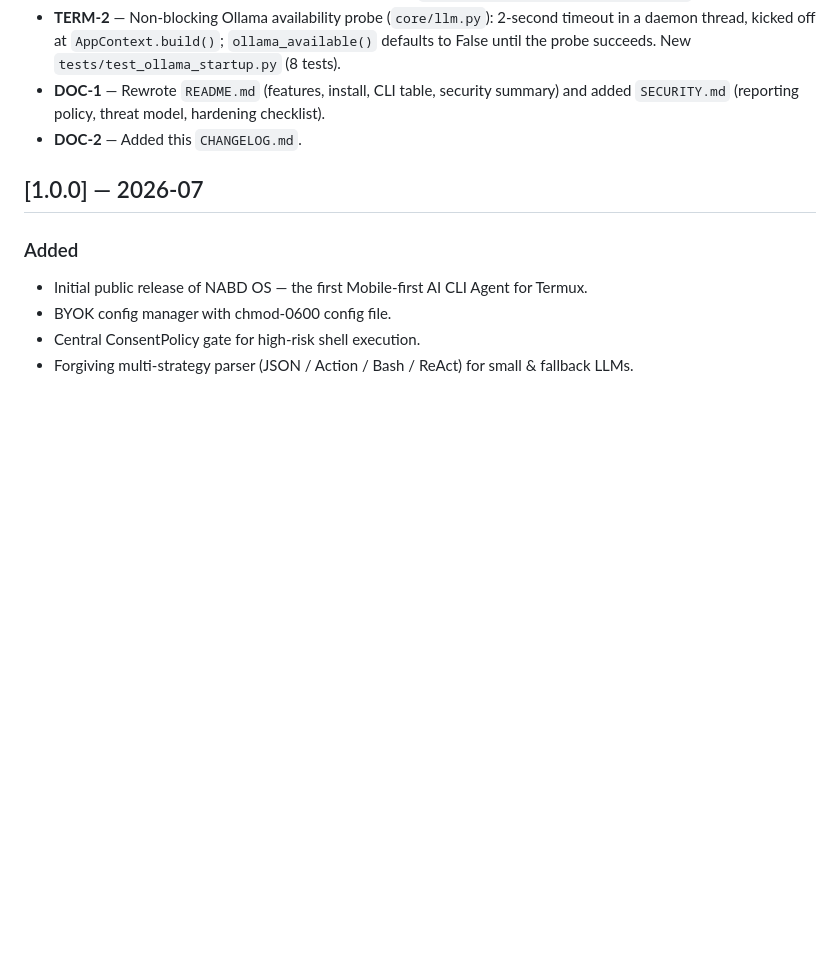
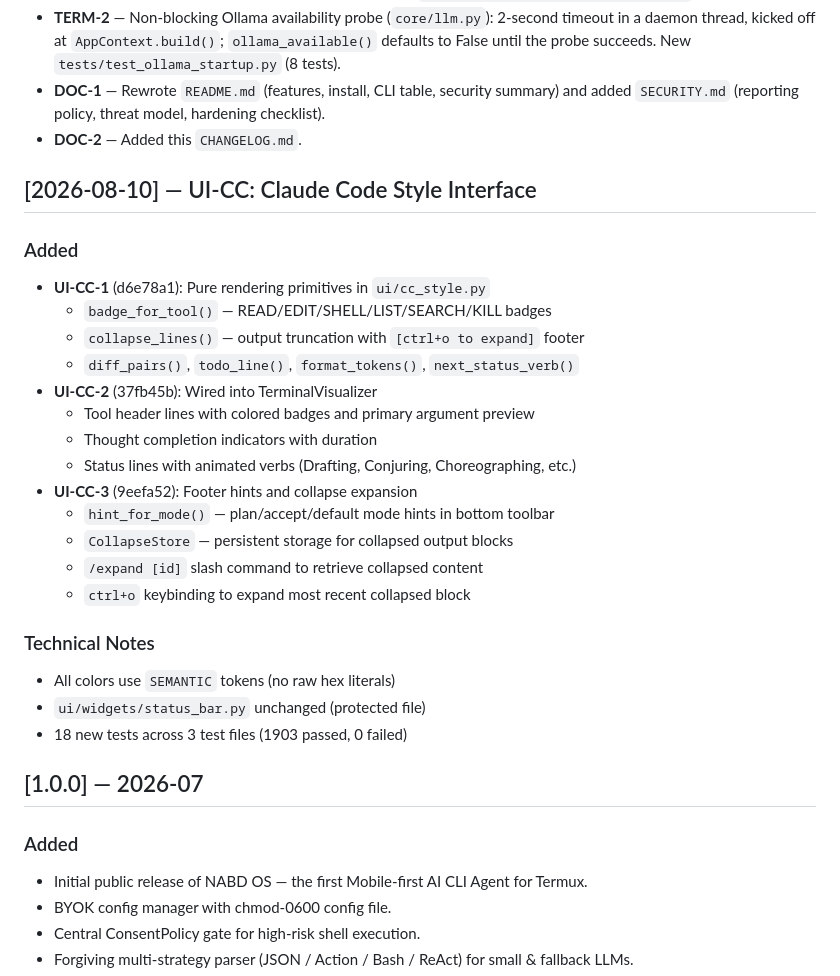
Before and after one commit to amiraq1/Nabdcode, a Markdown page: CHANGELOG.md, the part around the change. GitHub-like rendering; blank space fills up the shorter version.

Commit message:
Am+9 UI-CC-4: توثيق سلسلة Claude Code UI في CHANGELOG
- UI-CC-1: primitives الرسم النقية (ui/cc_style.py)
- UI-CC-2: توصيل بالـ Visualizer (شارات + طيّ + تفكير)
- UI-CC-3: الشريط السفلي + ctrl+o + /expand

الإجمالي: 3 التزامات، 18 عقداً، 1903 passed.
الواجهة الآن بأسلوب Claude Code: شارات ملونة، طيّ مخرجات،
مؤشرات حالة متحركة، شريط سفلي تفاعلي.

```diff
--- a/CHANGELOG.md
+++ b/CHANGELOG.md
@@ -47,6 +47,28 @@ All notable changes to NABD OS are documented in this file, following
   model, hardening checklist).
 - **DOC-2** — Added this `CHANGELOG.md`.
 
+## [2026-08-10] — UI-CC: Claude Code Style Interface
+
+### Added
+- **UI-CC-1** (d6e78a1): Pure rendering primitives in `ui/cc_style.py`
+  - `badge_for_tool()` — READ/EDIT/SHELL/LIST/SEARCH/KILL badges
+  - `collapse_lines()` — output truncation with `[ctrl+o to expand]` footer
+  - `diff_pairs()`, `todo_line()`, `format_tokens()`, `next_status_verb()`
+- **UI-CC-2** (37fb45b): Wired into TerminalVisualizer
+  - Tool header lines with colored badges and primary argument preview
+  - Thought completion indicators with duration
+  - Status lines with animated verbs (Drafting, Conjuring, Choreographing, etc.)
+- **UI-CC-3** (9eefa52): Footer hints and collapse expansion
+  - `hint_for_mode()` — plan/accept/default mode hints in bottom toolbar
+  - `CollapseStore` — persistent storage for collapsed output blocks
+  - `/expand [id]` slash command to retrieve collapsed content
+  - `ctrl+o` keybinding to expand most recent collapsed block
+
+### Technical Notes
+- All colors use `SEMANTIC` tokens (no raw hex literals)
+- `ui/widgets/status_bar.py` unchanged (protected file)
+- 18 new tests across 3 test files (1903 passed, 0 failed)
+
 ## [1.0.0] — 2026-07
 
 ### Added
```
